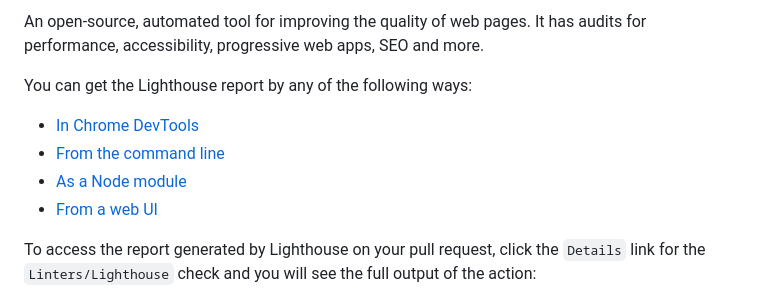
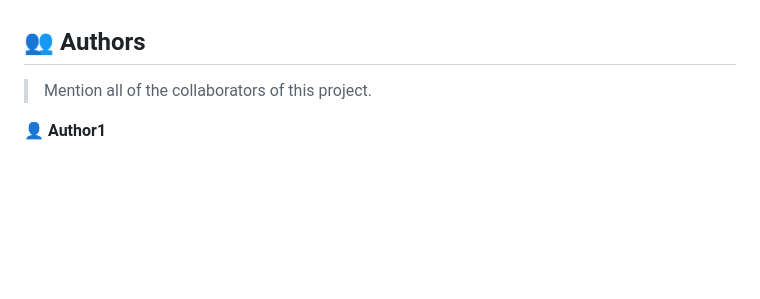
Before and after one commit to PrinceBadru/mobilefirst, a Markdown page: README.md, the part around one of its changes. Rendered like a GitHub page; blank space fills up the shorter version.

```diff
--- a/README.md
+++ b/README.md
@@ -32,12 +168,9 @@ node_modules/
 
-An open-source, automated tool for improving the quality of web pages. It has audits for performance, accessibility, progressive web apps, SEO and more.
+<!-- AUTHORS -->
 
-You can get the Lighthouse report by any of the following ways:
+## 👥 Authors <a name="authors"></a>
 
-- [In Chrome DevTools](https://developers.google.com/web/tools/lighthouse#devtools)
-- [From the command line](https://developers.google.com/web/tools/lighthouse#cli)
-- [As a Node module](https://developers.google.com/web/tools/lighthouse#programmatic)
-- [From a web UI](https://developers.google.com/web/tools/lighthouse#psi)
+> Mention all of the collaborators of this project.
 
-To access the report generated by Lighthouse on your pull request, click the `Details` link for the `Linters/Lighthouse` check and you will see the full output of the action:
+👤 **Author1**
 
```
Also changed, not shown: other parts of README.md (+217 -64 lines).
